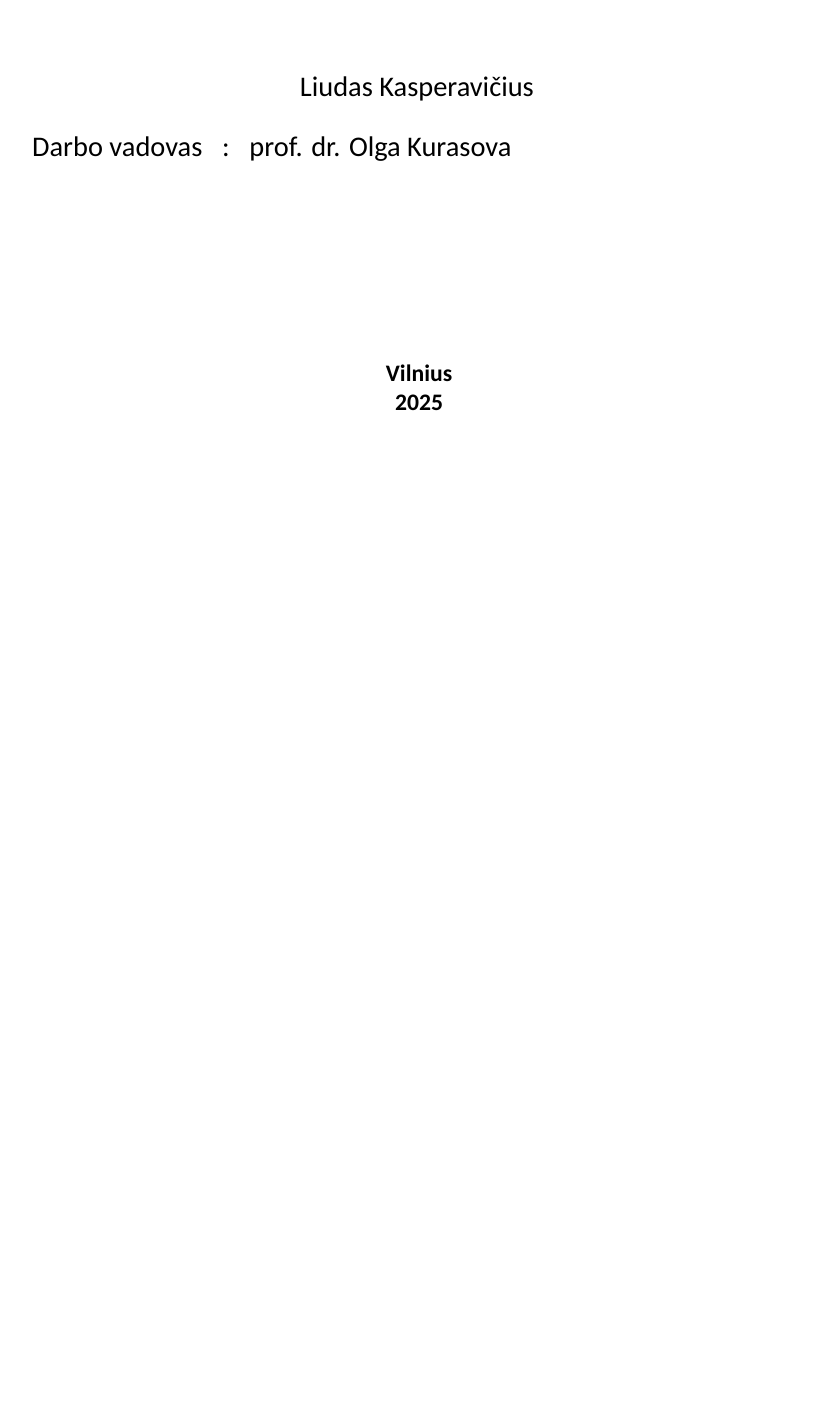
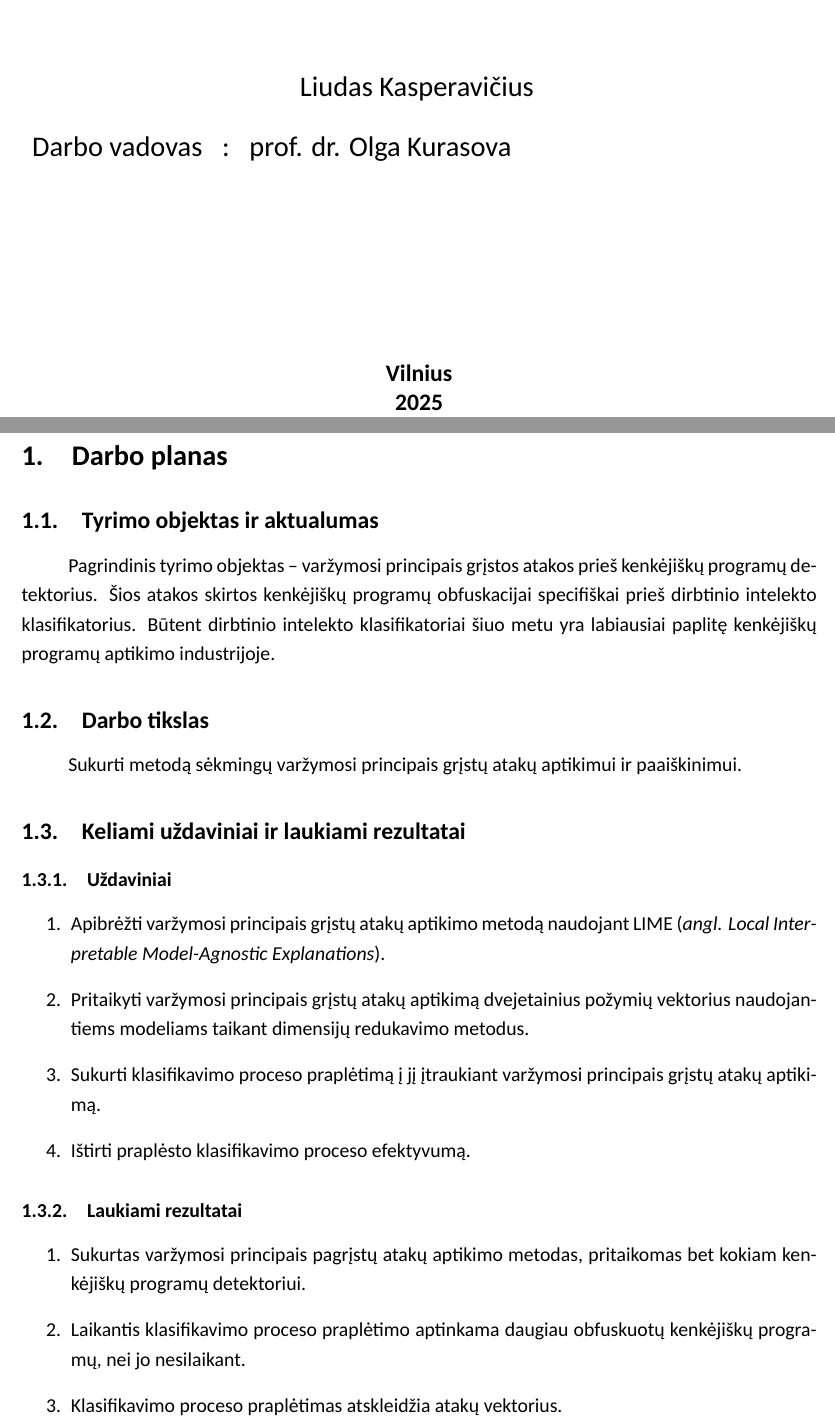
Before and after one commit to onlyidev/bachelor.thesis, a LaTeX document (main.tex, which reads structure/plan.tex): part of the page before the commit and two parts of pages 1 and 2 of 3 after it, the two joined at a grey line, cut so that both start at the same text, the shorter picture padded with empty space. Compiled offline with LuaLaTeX; a missing font is replaced by an installed copy or a similar font.

Commit message:
feat(plan): :spark: Add 5/6 plan sections.

```diff
--- a/main.tex
+++ b/main.tex
@@ -36,7 +36,7 @@
 \studijuprograma{Programų sistemų} %Studijų programą įrašyti kilmininko linksniu (pavyzdžiui – Programų sistemų, Finansų ir draudimų matematikos ir t. t.)
 \darbotipas{Bakalauro baigiamojo darbo planas} % Bakalauro baigiamasis darbas arba magistro baigiamasis darbas
 \darbopavadinimas{Varžymosi principais grįstų atakų aptikimas naudojant paaiškinamo dirbtinio intelekto metodus kenkėjiškų programų kontekste}
-\darbopavadinimasantras{Defense against adversarial malware obfuscation attacks using methods of Explainable Artificial Intelligence}
+\darbopavadinimasantras{Defense Against Adversarial Malware Obfuscation Attacks Using Methods of Explainable Artificial Intelligence}
 \autorius{Liudas Kasperavičius}
 
 %Autorių gali būti ir daugiau, tuo atveju, kiekvienas autorius rašomas iš naujos eilutės, ir pridedamas titulinis.tex arba dvigubasTitulinis.tex dokumentuose
--- /dev/null
+++ b/structure/plan.tex
@@ -0,0 +1,35 @@
+\section{Darbo planas}
+
+\subsection{Tyrimo objektas ir aktualumas}
+
+Pagrindinis tyrimo objektas -- varžymosi principais grįstos atakos prieš
+kenkėjiškų programų detektorius. Šios atakos skirtos kenkėjiškų programų
+obfuskacijai specifiškai prieš dirbtinio intelekto klasifikatorius. Būtent
+dirbtinio intelekto klasifikatoriai šiuo metu yra labiausiai paplitę kenkėjiškų
+programų aptikimo industrijoje.
+
+\subsection{Darbo tikslas}
+
+Sukurti metodą sėkmingų varžymosi principais grįstų atakų aptikimui ir
+paaiškinimui.
+
+\subsection{Keliami uždaviniai ir laukiami rezultatai}
+
+\subsubsection{Uždaviniai}
+\begin{enumerate}
+    \item Apibrėžti varžymosi principais grįstų atakų aptikimo metodą naudojant LIME (\textit{angl. Local Interpretable Model-Agnostic Explanations}).
+    \item Pritaikyti varžymosi principais grįstų atakų aptikimą dvejetainius požymių vektorius naudojantiems modeliams taikant dimensijų redukavimo metodus.
+    \item Sukurti klasifikavimo proceso praplėtimą į jį įtraukiant varžymosi principais
+          grįstų atakų aptikimą.
+    \item Ištirti praplėsto klasifikavimo proceso efektyvumą.
+\end{enumerate}
+
+\subsubsection{Laukiami rezultatai}
+\begin{enumerate}
+    \item Sukurtas varžymosi principais pagrįstų atakų aptikimo metodas, pritaikomas bet kokiam kenkėjiškų programų detektoriui.
+    \item Laikantis klasifikavimo proceso praplėtimo aptinkama daugiau obfuskuotų kenkėjiškų programų, nei jo nesilaikant.
+    \item Klasifikavimo proceso praplėtimas atskleidžia atakų vektorius.
+\end{enumerate}
+
+\pagebreak
+\subsection{Tyrimo metodai}
```
Also changed, not shown: README.md (added), main.tex (1 more changed lines), structure/plan.tex (21 more changed lines), 1 other file.
